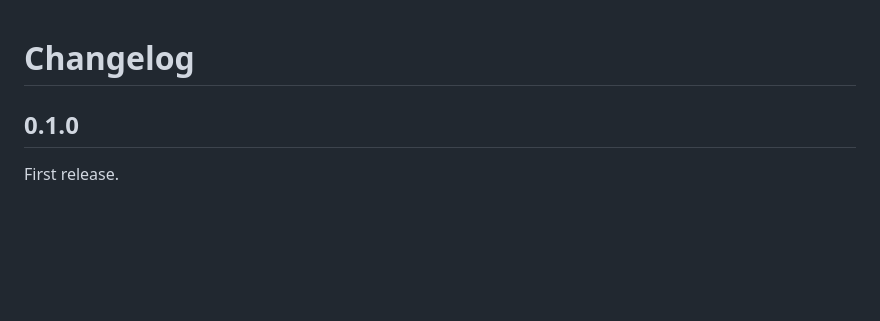
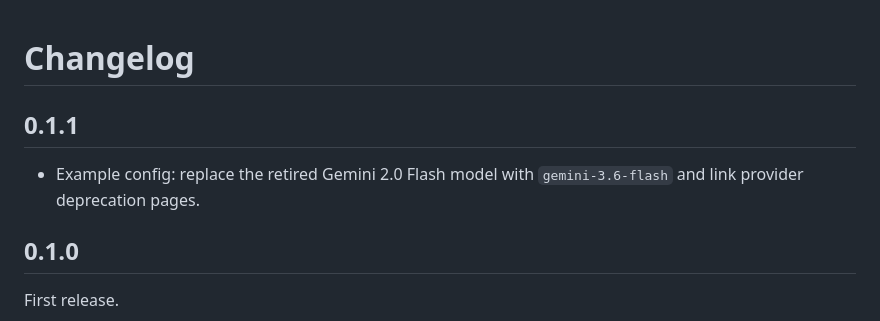
Before and after one commit to LeeGyeongPil/flutter-llm-proxy, a Markdown page: CHANGELOG.md, the part around the change. Drawn GitHub-style; blank space fills up the shorter version.

```diff
--- a/CHANGELOG.md
+++ b/CHANGELOG.md
@@ -1,4 +1,8 @@
 # Changelog
+
+## 0.1.1
+
+- Example config: replace the retired Gemini 2.0 Flash model with `gemini-3.6-flash` and link provider deprecation pages.
 
 ## 0.1.0
 
```
Also changed, not shown: README.ko.md (+1 -1 lines), README.md (+1 -1 lines), docs/images/02-check-config.ko.png, docs/images/02-check-config.png, 5 other files.
